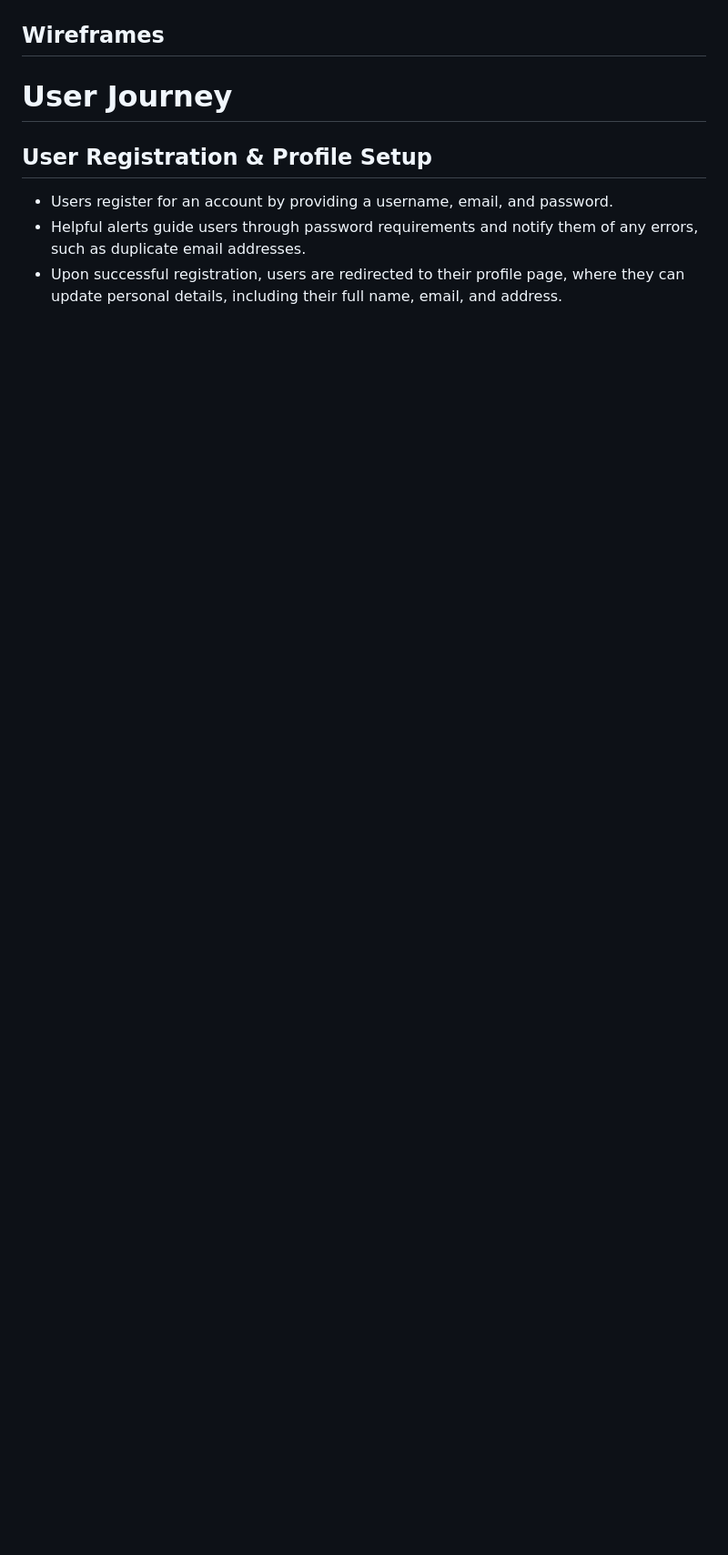
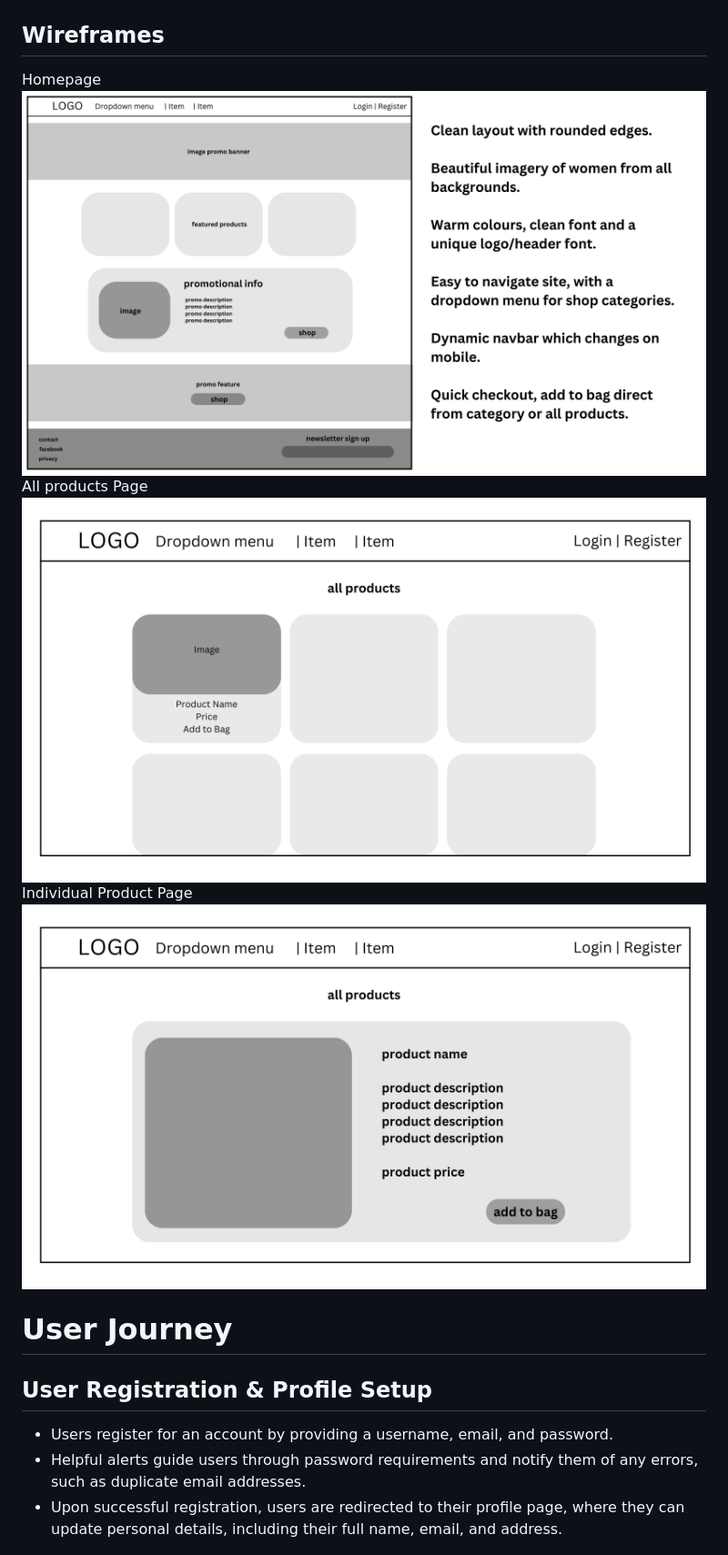
Before and after one commit to Brogandaisy/BrightonGlow, a Markdown page: README.md, the part around the change printed below. Shown: that part at 91% size. Rendered like a GitHub page; blank space fills up the shorter version.

```diff
--- a/README.md
+++ b/README.md
@@ -99,6 +99,13 @@ Logged-in users see a logout button in the navigation bar.
 ![BrightonGLOW Agile Planning Examples](/static/images/readme/bgagileplanning.png)
 
 ## Wireframes
+Homepage
+![BrightonGLOW Wireframes](/static/images/readme/bgwireframehome.png)
+All products Page
+![BrightonGLOW Wireframes](/static/images/readme/bgwireframeallproducts.png)
+Individual Product Page
+![BrightonGLOW Wireframes](/static/images/readme/bgwireframeproduct.png)
+
 
 # User Journey
 
```
Also changed, not shown: other parts of README.md (+13 -6 lines).
